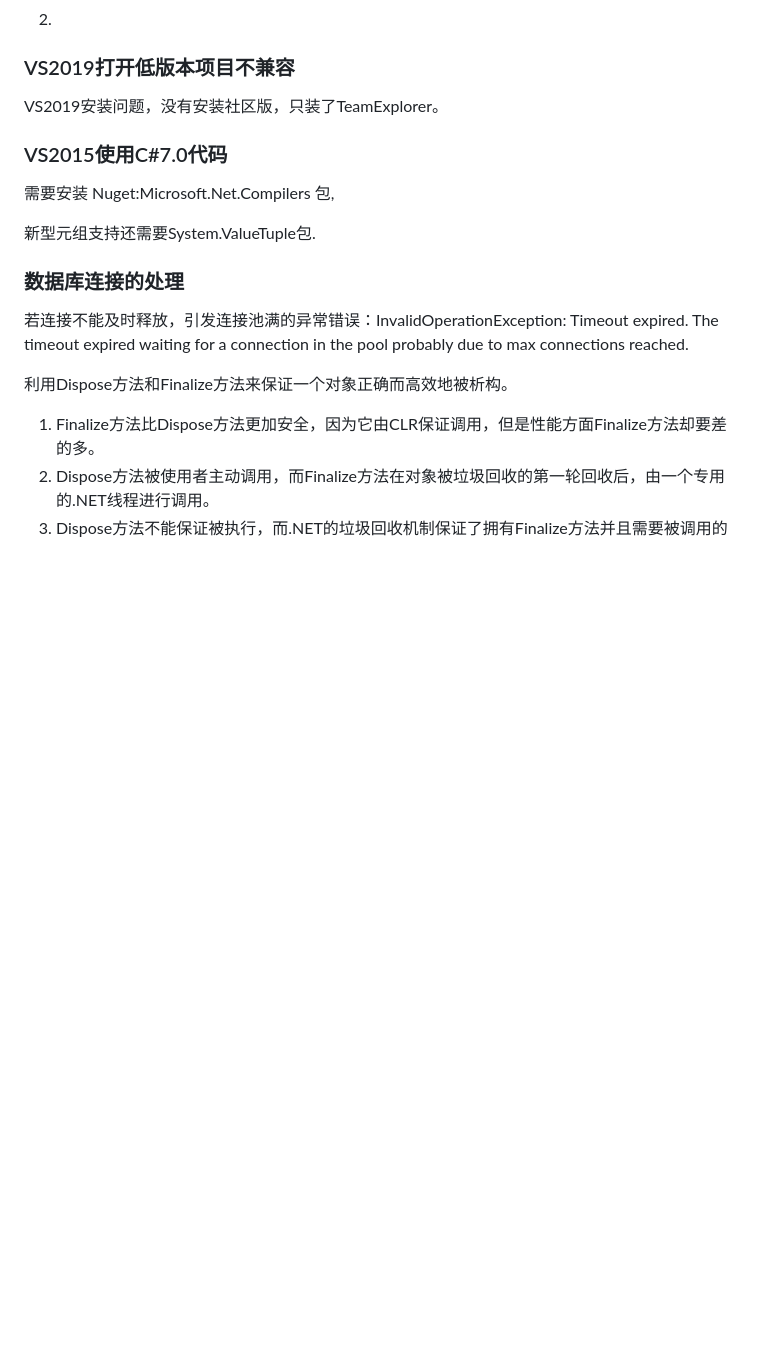
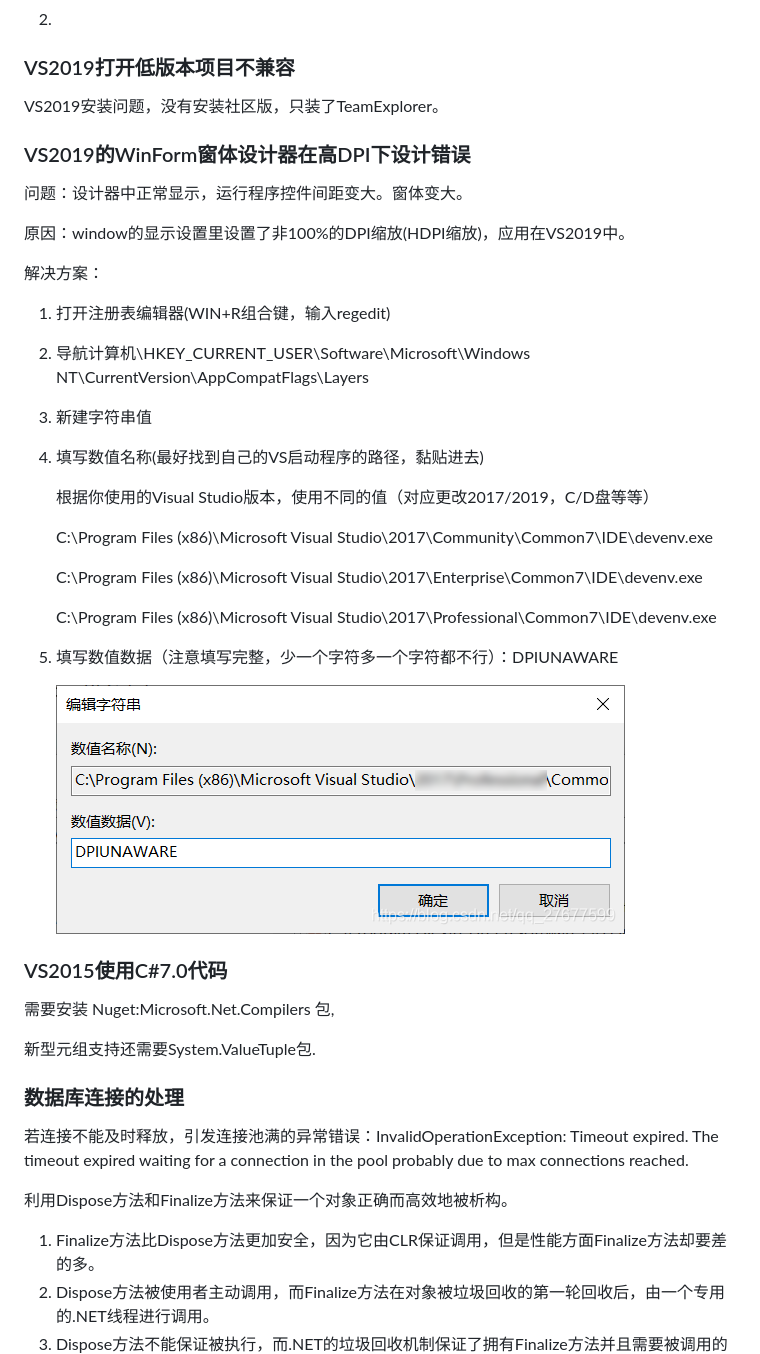
Before and after one commit to KingWJC/NET, a Markdown page: C#/用法.md, the part around the change. GitHub-like rendering; pictures changed too: C#/images/20191227112115784.png (added); blank space fills up the shorter version.

```diff
--- a/C#/用法.md
+++ b/C#/用法.md
@@ -224,6 +224,34 @@ sqlplus.Close();
 
 VS2019安装问题，没有安装社区版，只装了TeamExplorer。
 
+### VS2019的WinForm窗体设计器在高DPI下设计错误
+
+问题：设计器中正常显示，运行程序控件间距变大。窗体变大。
+
+原因：window的显示设置里设置了非100%的DPI缩放(HDPI缩放)，应用在VS2019中。
+
+解决方案：
+
+1. 打开注册表编辑器(WIN+R组合键，输入regedit)
+
+2. 导航计算机\HKEY_CURRENT_USER\Software\Microsoft\Windows NT\CurrentVersion\AppCompatFlags\Layers
+
+3. 新建字符串值
+
+4. 填写数值名称(最好找到自己的VS启动程序的路径，黏贴进去)
+
+   根据你使用的Visual Studio版本，使用不同的值（对应更改2017/2019，C/D盘等等）
+
+   C:\Program Files (x86)\Microsoft Visual Studio\2017\Community\Common7\IDE\devenv.exe
+
+   C:\Program Files (x86)\Microsoft Visual Studio\2017\Enterprise\Common7\IDE\devenv.exe
+
+   C:\Program Files (x86)\Microsoft Visual Studio\2017\Professional\Common7\IDE\devenv.exe
+
+5. 填写数值数据（注意填写完整，少一个字符多一个字符都不行）：DPIUNAWARE
+
+   ![编辑字符串](images/20191227112115784.png)
+
 ### VS2015使用C#7.0代码
 
 需要安装 Nuget:Microsoft.Net.Compilers 包,
```
Also changed, not shown: C#/doc/GDI+.md (added, +69 -0 lines).
